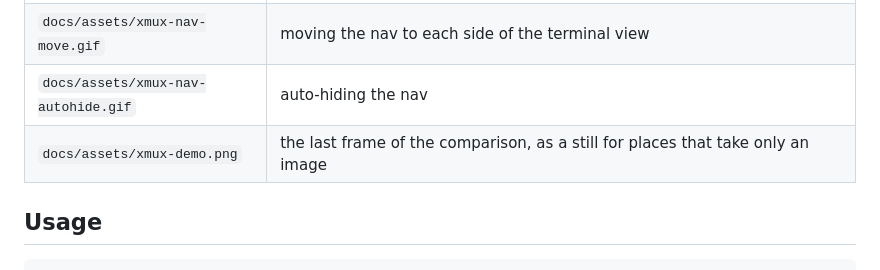
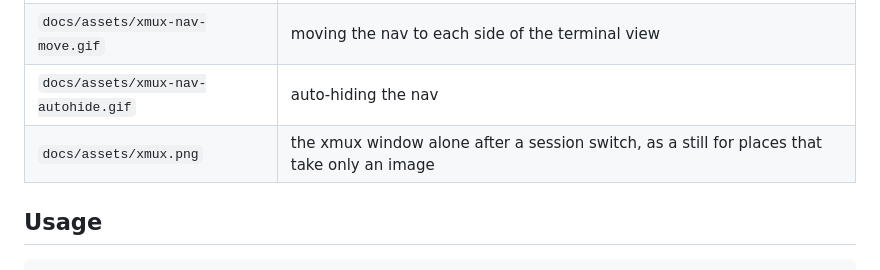
Before and after one commit to zer0ken/xmux, a Markdown page: scripts/demo/README.md, the part around the change. Rendered like a GitHub page.

```diff
--- a/scripts/demo/README.md
+++ b/scripts/demo/README.md
@@ -10,7 +10,7 @@ release:
 | `docs/assets/xmux-nav-resize.gif` | widening and narrowing the nav |
 | `docs/assets/xmux-nav-move.gif` | moving the nav to each side of the terminal view |
 | `docs/assets/xmux-nav-autohide.gif` | auto-hiding the nav |
-| `docs/assets/xmux-demo.png` | the last frame of the comparison, as a still for places that take only an image |
+| `docs/assets/xmux.png` | the xmux window alone after a session switch, as a still for places that take only an image |
 
 ## Usage
 
```
Also changed, not shown: docs/assets/xmux-demo.png (deleted), docs/assets/xmux.png (added), 3 other files.
